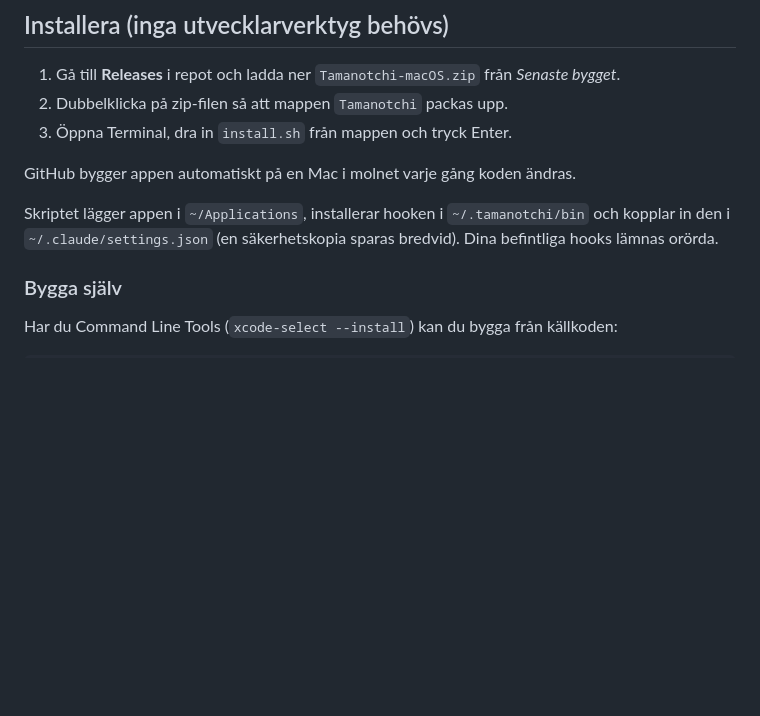
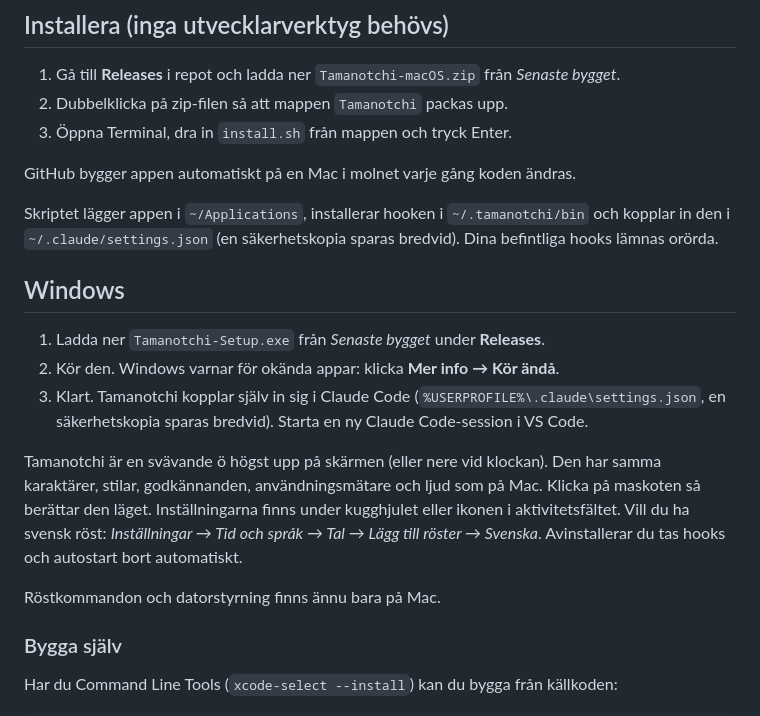
Before and after one commit to JuicyM67/notchi, a Markdown page: README.md, the part around the change. Drawn GitHub-style; blank space fills up the shorter version.

Commit message:
README: så installerar du Tamanotchi på Windows
Co-Authored-By: Claude Opus 5.5 <noreply@anthropic.com>
Claude-Session: https://claude.ai/code/session_01X1BpftEQ67SCoBtzoU941B

```diff
--- a/README.md
+++ b/README.md
@@ -20,6 +20,21 @@ GitHub bygger appen automatiskt på en Mac i molnet varje gång koden ändras.
 Skriptet lägger appen i `~/Applications`, installerar hooken i `~/.tamanotchi/bin`
 och kopplar in den i `~/.claude/settings.json` (en säkerhetskopia sparas bredvid).
 Dina befintliga hooks lämnas orörda.
+
+## Windows
+
+1. Ladda ner `Tamanotchi-Setup.exe` från *Senaste bygget* under **Releases**.
+2. Kör den. Windows varnar för okända appar: klicka **Mer info → Kör ändå**.
+3. Klart. Tamanotchi kopplar själv in sig i Claude Code (`%USERPROFILE%\.claude\settings.json`,
+   en säkerhetskopia sparas bredvid). Starta en ny Claude Code-session i VS Code.
+
+Tamanotchi är en svävande ö högst upp på skärmen (eller nere vid klockan). Den har samma
+karaktärer, stilar, godkännanden, användningsmätare och ljud som på Mac. Klicka på maskoten så
+berättar den läget. Inställningarna finns under kugghjulet eller ikonen i aktivitetsfältet.
+Vill du ha svensk röst: *Inställningar → Tid och språk → Tal → Lägg till röster → Svenska*.
+Avinstallerar du tas hooks och autostart bort automatiskt.
+
+Röstkommandon och datorstyrning finns ännu bara på Mac.
 
 ### Bygga själv
 
```
